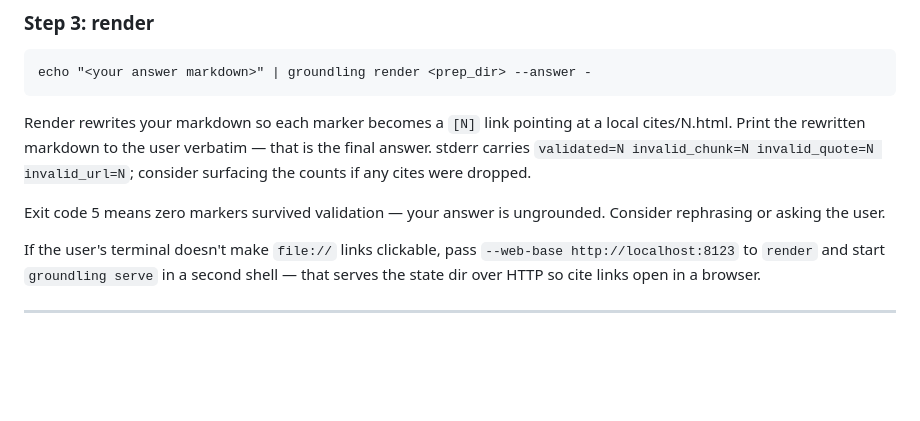
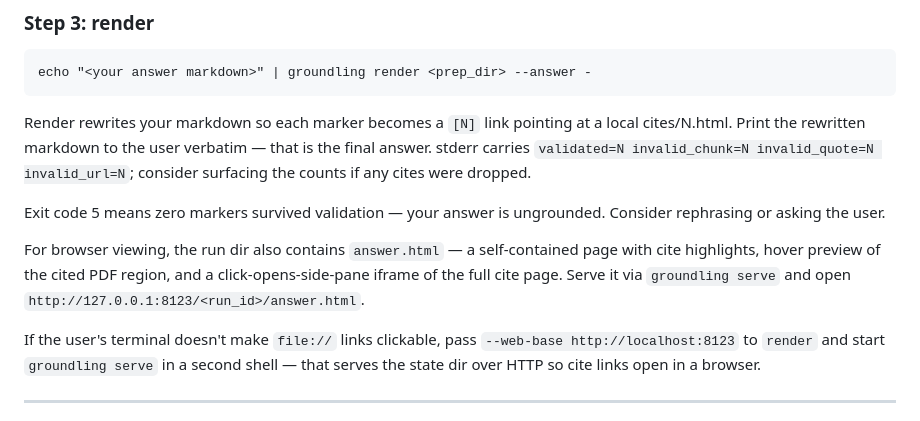
Before and after one commit to AleksiKnuutila/groundling, a Markdown page: AGENTS.md, the part around the change. GitHub-like rendering; blank space fills up the shorter version.

Commit message:
docs(agents): mention answer.html browser view in render step

```diff
--- a/AGENTS.md
+++ b/AGENTS.md
@@ -100,6 +100,12 @@ surfacing the counts if any cites were dropped.
 Exit code 5 means zero markers survived validation — your answer is
 ungrounded. Consider rephrasing or asking the user.
 
+For browser viewing, the run dir also contains `answer.html` — a
+self-contained page with cite highlights, hover preview of the
+cited PDF region, and a click-opens-side-pane iframe of the full
+cite page. Serve it via `groundling serve` and open
+`http://127.0.0.1:8123/<run_id>/answer.html`.
+
 If the user's terminal doesn't make `file://` links clickable, pass
 `--web-base http://localhost:8123` to `render` and start `groundling
 serve` in a second shell — that serves the state dir over HTTP so
```
